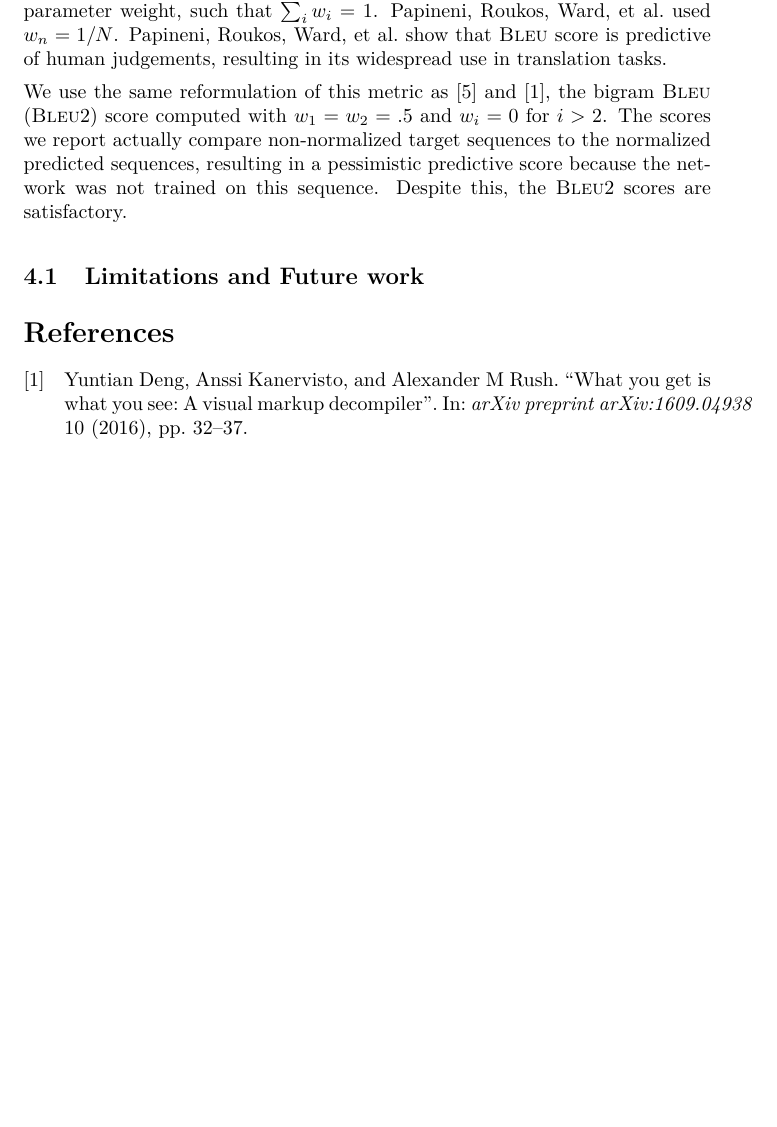
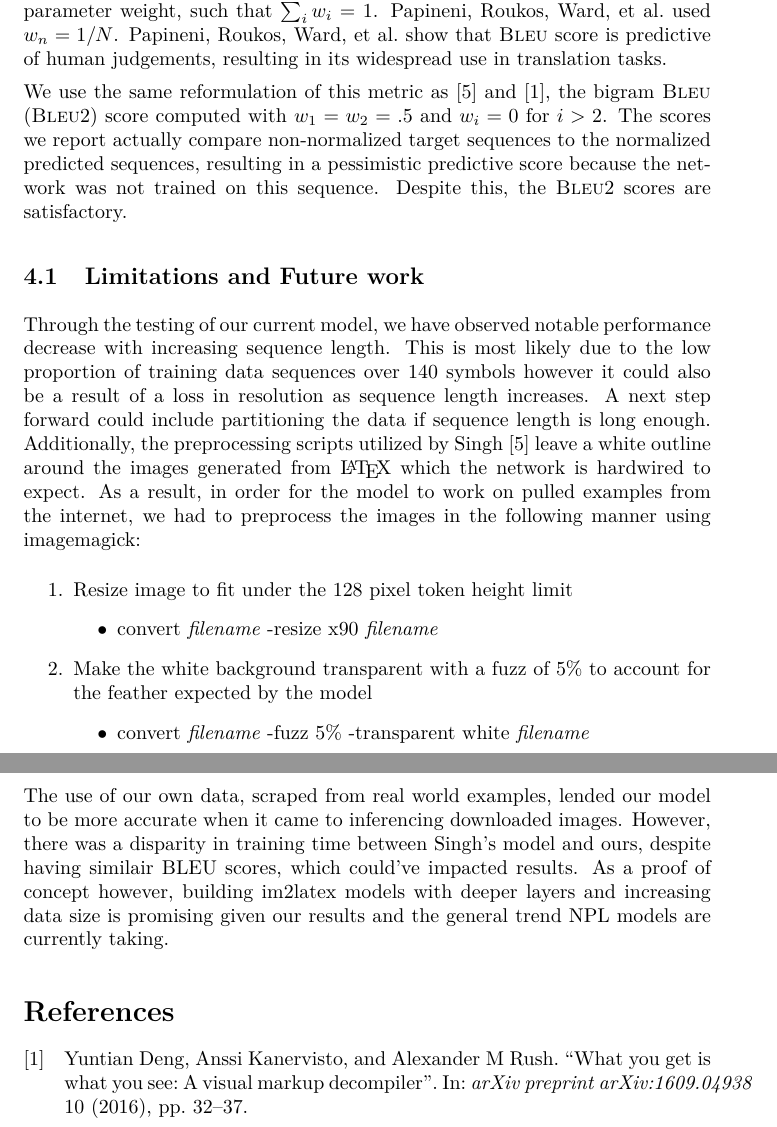
Before and after one commit to rvente/TeXNet, a LaTeX paper (Final-Paper/main.tex): part of page 7 of 11 before the commit and two parts of pages 7 and 8 of 11 after it, the two joined at a grey line, cut so that both start at the same text, the shorter picture padded with empty space. The pictures show the PDF file Final-Paper/main.pdf that the author committed with the source.

Commit message:
added lmits

```diff
--- a/Final-Paper/main.tex
+++ b/Final-Paper/main.tex
@@ -383,6 +383,36 @@ sequence. Despite this, the \BLEU{}2 scores are satisfactory.
 
 \subsection{Limitations and Future work}
 
+Through the testing of our current model, we have observed notable performance
+decrease with increasing sequence length. This is most likely due to the low
+proportion of training data sequences over 140 symbols however it could also be
+a result of a loss in resolution as sequence length increases. A next step
+forward could include partitioning the data if sequence length is long enough.
+Additionally, the preprocessing scripts utilized by
+Singh \parencite{singh2018teaching} leave a white outline around the images generated
+from \LaTeX\ which the network is hardwired to expect. As a result, in order for
+the model to work on pulled examples from the internet, we had to preprocess the
+images in the following manner using imagemagick:
+\begin{enumerate}
+  \item Resize image to fit under the 128 pixel token height limit
+  \begin{itemize}
+    \item convert \textit{filename} -resize x90 \textit{filename}
+  \end{itemize}
+  \item Make the white background transparent with a fuzz of 5\% to account for
+  the feather expected by the model
+  \begin{itemize}
+    \item convert \textit{filename} -fuzz 5\% -transparent white \textit{filename}
+  \end{itemize}
+\end{enumerate}
+The use of our own data, scraped from real world examples, lended our model to be
+more accurate when it came to inferencing downloaded images. However, there was
+a disparity in training time between Singh's model and ours, despite having
+similair BLEU scores, which could've impacted results. As a proof of concept
+however, building im2latex models with deeper layers and increasing data size is
+promising given our results and the general trend NPL models are currently taking.
+
+
+
 % TODO: finish we know that performance suffers with long length, but is that
 % because of too low resolution? if so take an image and just split it ∘ lstm /
 % variational autoencoder for infinite examples ∘ gru for faster training and
```
Also changed, not shown: Final-Paper/main.bbl, Final-Paper/main.pdf, Final-Paper/main.tex (8 more changed lines), 8 other files.
